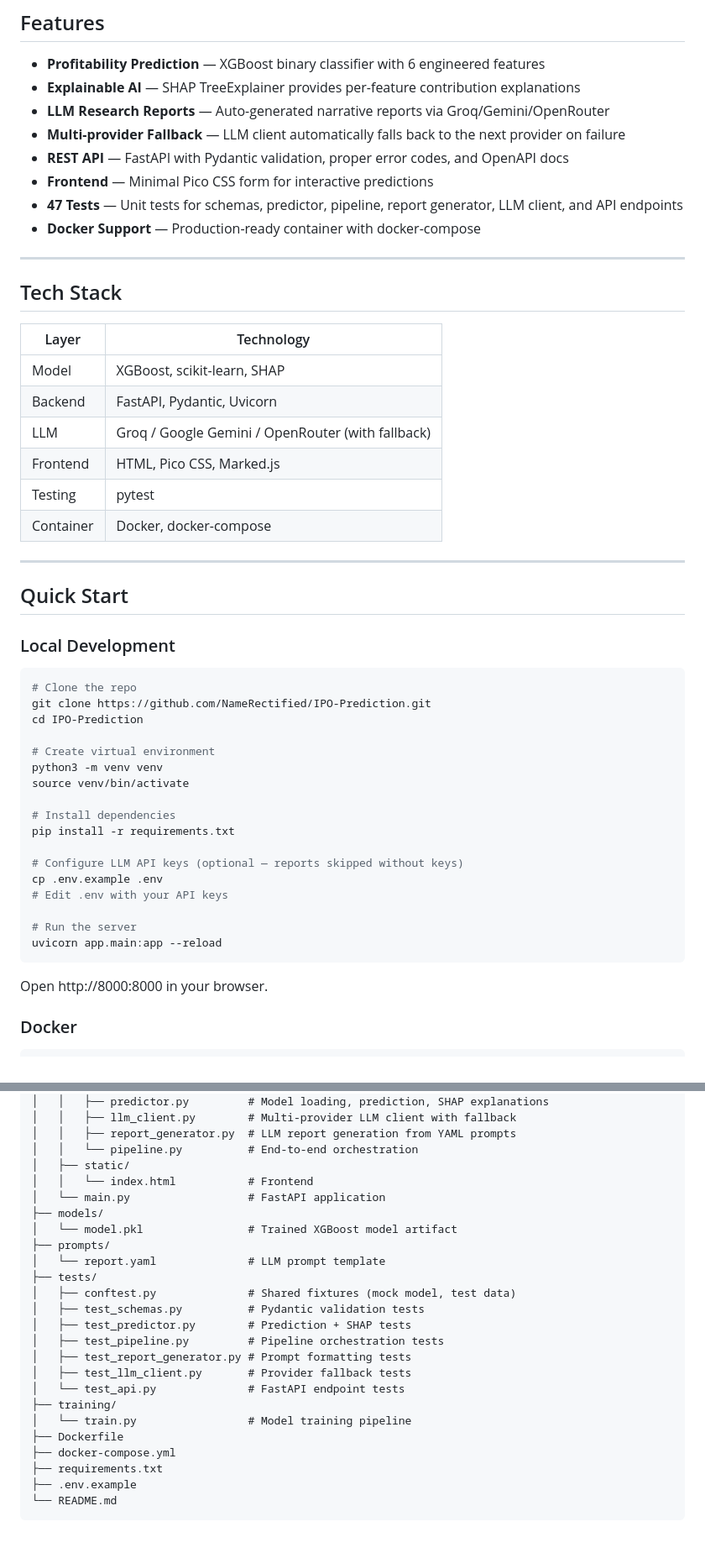
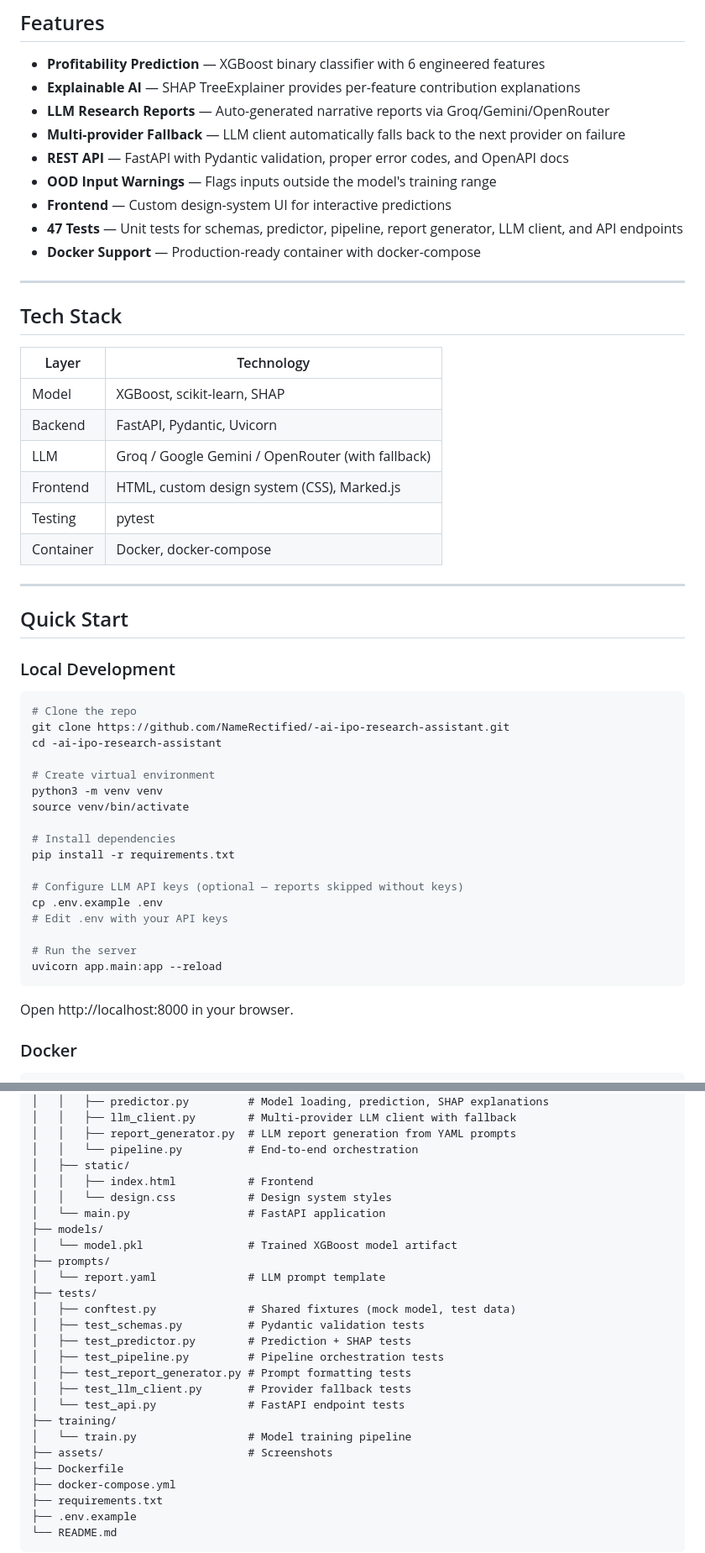
Before and after one commit to NameRectified/-ai-ipo-research-assistant, a Markdown page: README.md, 2 parts joined by grey strips. Shown at 84% size. Rendered like a GitHub page; blank space fills up the shorter version.

````diff
--- a/README.md
+++ b/README.md
@@ -36,7 +44,8 @@ IPO subscription data (QIB, HNI, RII) contains strong signals about market senti
 - **LLM Research Reports** — Auto-generated narrative reports via Groq/Gemini/OpenRouter
 - **Multi-provider Fallback** — LLM client automatically falls back to the next provider on failure
 - **REST API** — FastAPI with Pydantic validation, proper error codes, and OpenAPI docs
-- **Frontend** — Minimal Pico CSS form for interactive predictions
+- **OOD Input Warnings** — Flags inputs outside the model's training range
+- **Frontend** — Custom design-system UI for interactive predictions
 - **47 Tests** — Unit tests for schemas, predictor, pipeline, report generator, LLM client, and API endpoints
 - **Docker Support** — Production-ready container with docker-compose
 
@@ -49,7 +58,7 @@ IPO subscription data (QIB, HNI, RII) contains strong signals about market senti
 | Model | XGBoost, scikit-learn, SHAP |
 | Backend | FastAPI, Pydantic, Uvicorn |
 | LLM | Groq / Google Gemini / OpenRouter (with fallback) |
-| Frontend | HTML, Pico CSS, Marked.js |
+| Frontend | HTML, custom design system (CSS), Marked.js |
 | Testing | pytest |
 | Container | Docker, docker-compose |
 
@@ -61,8 +70,8 @@ IPO subscription data (QIB, HNI, RII) contains strong signals about market senti
 
 ```bash
 # Clone the repo
-git clone https://github.com/NameRectified/IPO-Prediction.git
-cd IPO-Prediction
+git clone https://github.com/NameRectified/-ai-ipo-research-assistant.git
+cd -ai-ipo-research-assistant
 
 # Create virtual environment
 python3 -m venv venv
@@ -79,7 +88,7 @@ cp .env.example .env
 uvicorn app.main:app --reload
 ```
 
-Open http://8000:8000 in your browser.
+Open http://localhost:8000 in your browser.
 
 ### Docker
 
@@ -119,7 +128,8 @@ ai-ipo-research-assistant/
 │   │   ├── report_generator.py  # LLM report generation from YAML prompts
 │   │   └── pipeline.py          # End-to-end orchestration
 │   ├── static/
-│   │   └── index.html           # Frontend
+│   │   ├── index.html           # Frontend
+│   │   └── design.css           # Design system styles
 │   └── main.py                  # FastAPI application
 ├── models/
 │   └── model.pkl                # Trained XGBoost model artifact
@@ -135,6 +145,7 @@ ai-ipo-research-assistant/
 │   └── test_api.py              # FastAPI endpoint tests
 ├── training/
 │   └── train.py                 # Model training pipeline
+├── assets/                      # Screenshots
 ├── Dockerfile
 ├── docker-compose.yml
 ├── requirements.txt
````
Also changed, not shown: other parts of README.md (+11 -2 lines), assets/form.png (added), assets/result.png (added).
